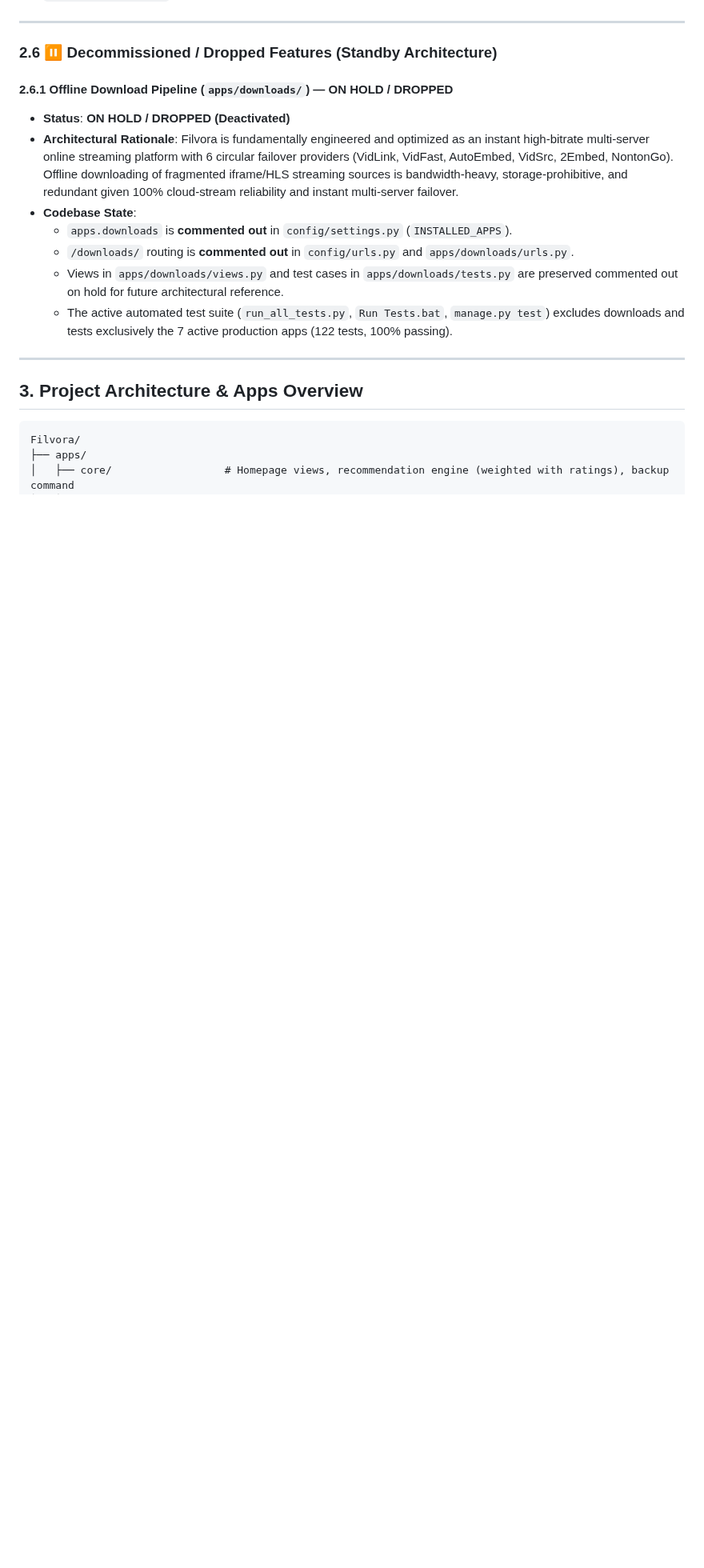
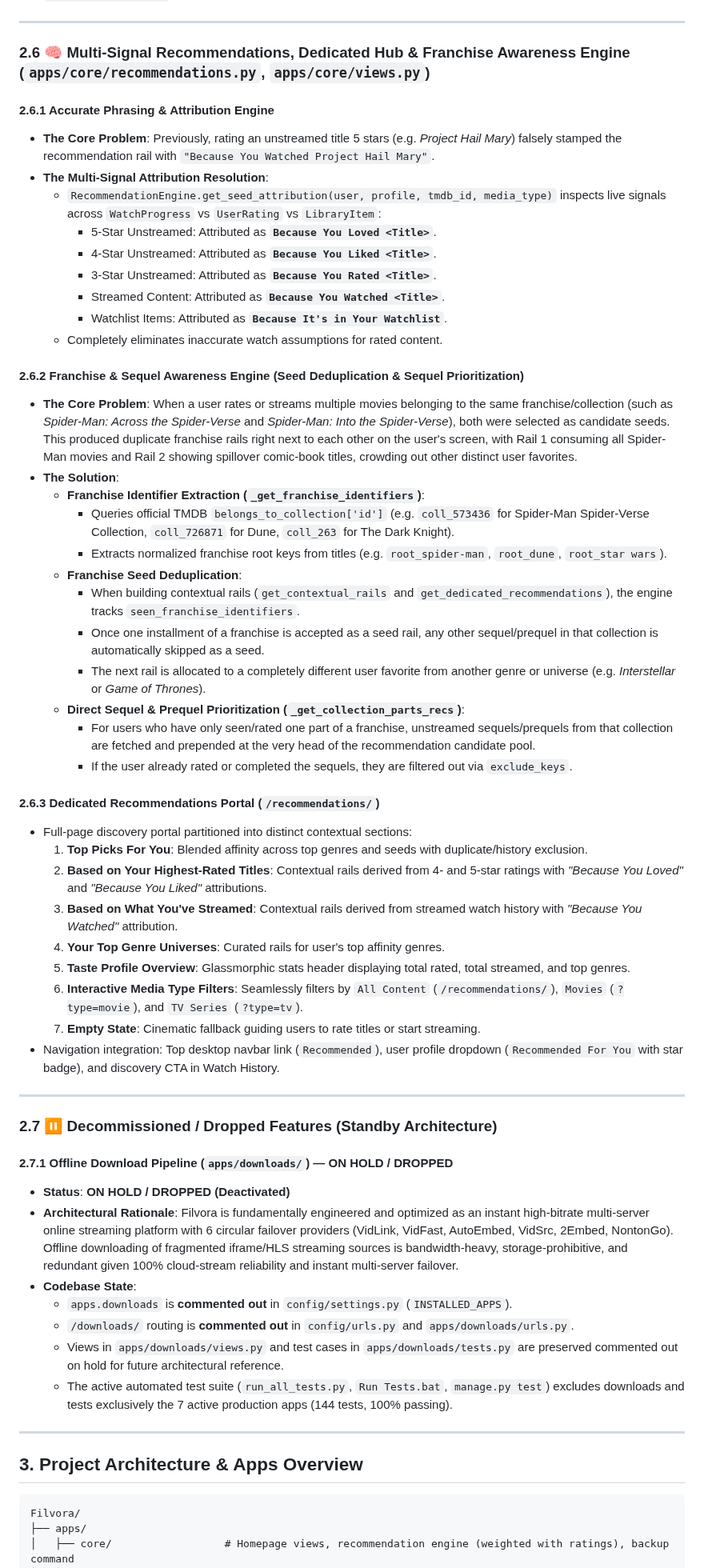
Before and after one commit to omtiwari17/Filvora, a Markdown page: agents.md, the part around the change. Shown at 80% size. Rendered like a GitHub page; blank space fills up the shorter version.

Commit message:
docs: enrich AGENTS.md with recommendation engine, dedicated hub, and franchise awareness specs

```diff
--- a/agents.md
+++ b/agents.md
@@ -274,16 +274,56 @@
 
 ---
 
-### 2.6 ⏸️ Decommissioned / Dropped Features (Standby Architecture)
+### 2.6 🧠 Multi-Signal Recommendations, Dedicated Hub & Franchise Awareness Engine (`apps/core/recommendations.py`, `apps/core/views.py`)
 
-#### 2.6.1 Offline Download Pipeline (`apps/downloads/`) — ON HOLD / DROPPED
+#### 2.6.1 Accurate Phrasing & Attribution Engine
+- **The Core Problem**: Previously, rating an unstreamed title 5 stars (e.g. *Project Hail Mary*) falsely stamped the recommendation rail with `"Because You Watched Project Hail Mary"`.
+- **The Multi-Signal Attribution Resolution**:
+  - `RecommendationEngine.get_seed_attribution(user, profile, tmdb_id, media_type)` inspects live signals across `WatchProgress` vs `UserRating` vs `LibraryItem`:
+    - 5-Star Unstreamed: Attributed as **`Because You Loved <Title>`**.
+    - 4-Star Unstreamed: Attributed as **`Because You Liked <Title>`**.
+    - 3-Star Unstreamed: Attributed as **`Because You Rated <Title>`**.
+    - Streamed Content: Attributed as **`Because You Watched <Title>`**.
+    - Watchlist Items: Attributed as **`Because It's in Your Watchlist`**.
+  - Completely eliminates inaccurate watch assumptions for rated content.
+
+#### 2.6.2 Franchise & Sequel Awareness Engine (Seed Deduplication & Sequel Prioritization)
+- **The Core Problem**: When a user rates or streams multiple movies belonging to the same franchise/collection (such as *Spider-Man: Across the Spider-Verse* and *Spider-Man: Into the Spider-Verse*), both were selected as candidate seeds. This produced duplicate franchise rails right next to each other on the user's screen, with Rail 1 consuming all Spider-Man movies and Rail 2 showing spillover comic-book titles, crowding out other distinct user favorites.
+- **The Solution**:
+  - **Franchise Identifier Extraction (`_get_franchise_identifiers`)**:
+    - Queries official TMDB `belongs_to_collection['id']` (e.g. `coll_573436` for Spider-Man Spider-Verse Collection, `coll_726871` for Dune, `coll_263` for The Dark Knight).
+    - Extracts normalized franchise root keys from titles (e.g. `root_spider-man`, `root_dune`, `root_star wars`).
+  - **Franchise Seed Deduplication**:
+    - When building contextual rails (`get_contextual_rails` and `get_dedicated_recommendations`), the engine tracks `seen_franchise_identifiers`.
+    - Once one installment of a franchise is accepted as a seed rail, any other sequel/prequel in that collection is automatically skipped as a seed.
+    - The next rail is allocated to a completely different user favorite from another genre or universe (e.g. *Interstellar* or *Game of Thrones*).
+  - **Direct Sequel & Prequel Prioritization (`_get_collection_parts_recs`)**:
+    - For users who have only seen/rated one part of a franchise, unstreamed sequels/prequels from that collection are fetched and prepended at the very head of the recommendation candidate pool.
+    - If the user already rated or completed the sequels, they are filtered out via `exclude_keys`.
+
+#### 2.6.3 Dedicated Recommendations Portal (`/recommendations/`)
+- Full-page discovery portal partitioned into distinct contextual sections:
+  1. **Top Picks For You**: Blended affinity across top genres and seeds with duplicate/history exclusion.
+  2. **Based on Your Highest-Rated Titles**: Contextual rails derived from 4- and 5-star ratings with *"Because You Loved"* and *"Because You Liked"* attributions.
+  3. **Based on What You've Streamed**: Contextual rails derived from streamed watch history with *"Because You Watched"* attribution.
+  4. **Your Top Genre Universes**: Curated rails for user's top affinity genres.
+  5. **Taste Profile Overview**: Glassmorphic stats header displaying total rated, total streamed, and top genres.
+  6. **Interactive Media Type Filters**: Seamlessly filters by `All Content` (`/recommendations/`), `Movies` (`?type=movie`), and `TV Series` (`?type=tv`).
+  7. **Empty State**: Cinematic fallback guiding users to rate titles or start streaming.
+- Navigation integration: Top desktop navbar link (`Recommended`), user profile dropdown (`Recommended For You` with star badge), and discovery CTA in Watch History.
+
+---
+
+### 2.7 ⏸️ Decommissioned / Dropped Features (Standby Architecture)
+
+#### 2.7.1 Offline Download Pipeline (`apps/downloads/`) — ON HOLD / DROPPED
 - **Status**: **ON HOLD / DROPPED (Deactivated)**
 - **Architectural Rationale**: Filvora is fundamentally engineered and optimized as an instant high-bitrate multi-server online streaming platform with 6 circular failover providers (VidLink, VidFast, AutoEmbed, VidSrc, 2Embed, NontonGo). Offline downloading of fragmented iframe/HLS streaming sources is bandwidth-heavy, storage-prohibitive, and redundant given 100% cloud-stream reliability and instant multi-server failover.
 - **Codebase State**:
   - `apps.downloads` is **commented out** in `config/settings.py` (`INSTALLED_APPS`).
   - `/downloads/` routing is **commented out** in `config/urls.py` and `apps/downloads/urls.py`.
   - Views in `apps/downloads/views.py` and test cases in `apps/downloads/tests.py` are preserved commented out on hold for future architectural reference.
-  - The active automated test suite (`run_all_tests.py`, `Run Tests.bat`, `manage.py test`) excludes downloads and tests exclusively the 7 active production apps (122 tests, 100% passing).
+  - The active automated test suite (`run_all_tests.py`, `Run Tests.bat`, `manage.py test`) excludes downloads and tests exclusively the 7 active production apps (144 tests, 100% passing).
 
 ---
 
```
